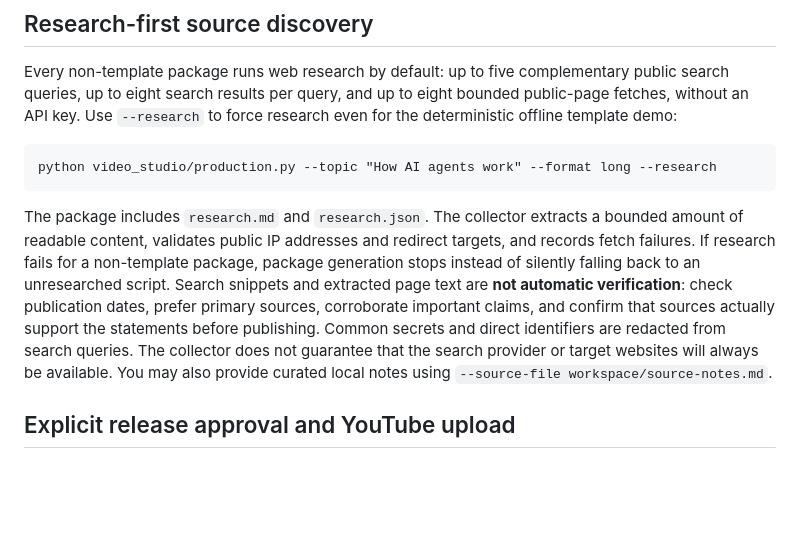
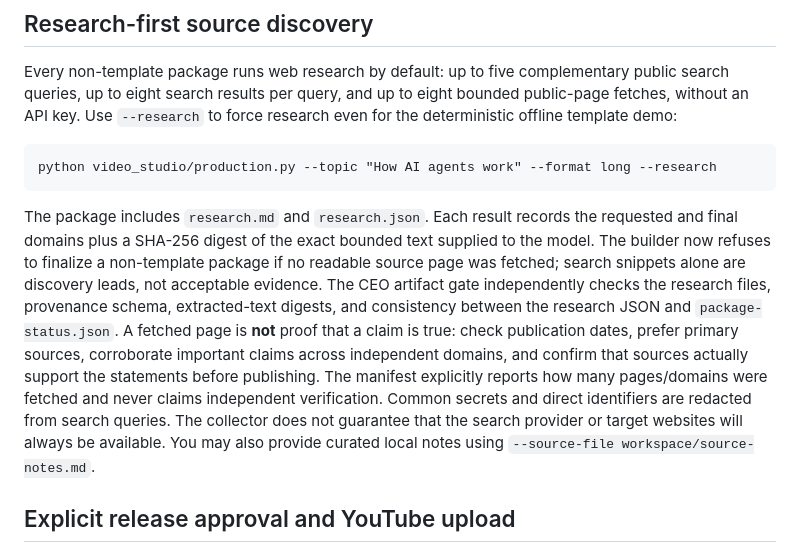
Before and after one commit to Ans-to/Youtube-Agent-automation, a Markdown page: video_studio/README.md, the part around the change. GitHub-like rendering; blank space fills up the shorter version.

Commit message:
docs: describe fail-closed research provenance and evidence checks

```diff
--- a/video_studio/README.md
+++ b/video_studio/README.md
@@ -121,7 +121,7 @@ Every non-template package runs web research by default: up to five complementar
 
     python video_studio/production.py --topic "How AI agents work" --format long --research
 
-The package includes `research.md` and `research.json`. The collector extracts a bounded amount of readable content, validates public IP addresses and redirect targets, and records fetch failures. If research fails for a non-template package, package generation stops instead of silently falling back to an unresearched script. Search snippets and extracted page text are **not automatic verification**: check publication dates, prefer primary sources, corroborate important claims, and confirm that sources actually support the statements before publishing. Common secrets and direct identifiers are redacted from search queries. The collector does not guarantee that the search provider or target websites will always be available. You may also provide curated local notes using `--source-file workspace/source-notes.md`.
+The package includes `research.md` and `research.json`. Each result records the requested and final domains plus a SHA-256 digest of the exact bounded text supplied to the model. The builder now refuses to finalize a non-template package if no readable source page was fetched; search snippets alone are discovery leads, not acceptable evidence. The CEO artifact gate independently checks the research files, provenance schema, extracted-text digests, and consistency between the research JSON and `package-status.json`. A fetched page is **not** proof that a claim is true: check publication dates, prefer primary sources, corroborate important claims across independent domains, and confirm that sources actually support the statements before publishing. The manifest explicitly reports how many pages/domains were fetched and never claims independent verification. Common secrets and direct identifiers are redacted from search queries. The collector does not guarantee that the search provider or target websites will always be available. You may also provide curated local notes using `--source-file workspace/source-notes.md`.
 
 ## Explicit release approval and YouTube upload
 Review the script, storyboard, and rendered video. The production pipeline automatically runs strict technical QA after rendering and writes `video.qc.json`. If you rendered the MP4 outside the production pipeline, create that report manually, then request human approval from the repository root:
```
